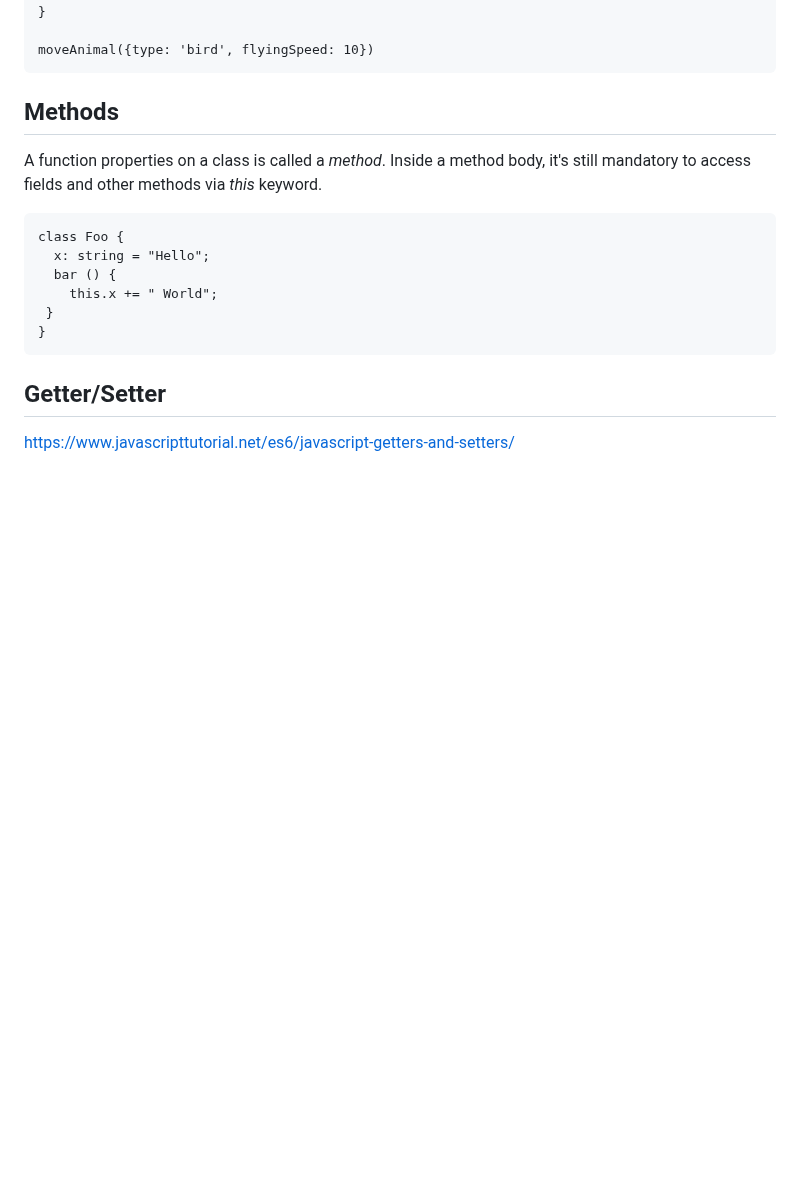
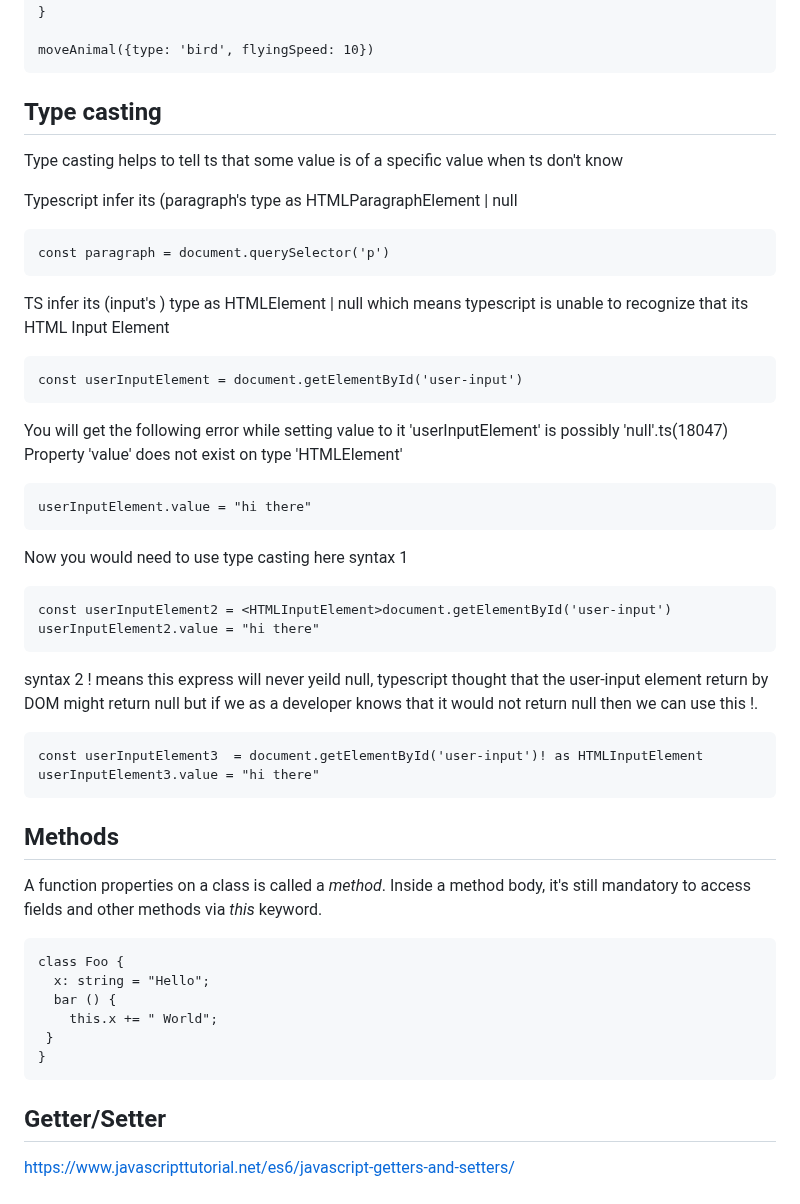
Before and after one commit to Maryam-bit/Learning-Typescript, a Markdown page: Learning-notes/README.md, the part around the change. Drawn GitHub-style; blank space fills up the shorter version.

````diff
--- a/Learning-notes/README.md
+++ b/Learning-notes/README.md
@@ -849,6 +849,41 @@ function moveAnimal (animal: Animal) {
 moveAnimal({type: 'bird', flyingSpeed: 10})
 ```
 
+## Type casting
+
+Type casting helps to tell ts that some value is of a specific value when ts don't know
+
+Typescript infer its (paragraph's type as HTMLParagraphElement | null
+```
+const paragraph = document.querySelector('p')
+```
+
+TS infer its (input's ) type as HTMLElement | null which means typescript is unable to recognize that its HTML Input Element
+```
+const userInputElement = document.getElementById('user-input')
+```
+
+You will get the following error while setting value to it
+'userInputElement' is possibly 'null'.ts(18047)
+Property 'value' does not exist on type 'HTMLElement'
+```
+userInputElement.value = "hi there"
+```
+
+Now you would need to use type casting here
+syntax 1
+```
+const userInputElement2 = <HTMLInputElement>document.getElementById('user-input')
+userInputElement2.value = "hi there"
+```
+
+syntax 2
+! means this express will never yeild null, typescript thought that the user-input element return by DOM  might return null
+but if we as a developer knows that it would not return null then we can use this !.
+```
+const userInputElement3  = document.getElementById('user-input')! as HTMLInputElement
+userInputElement3.value = "hi there"
+```
 
 ## Methods
 A function properties on a class is called a _method_. Inside a method body, it's still mandatory to access fields and other methods via _this_ keyword.
````
